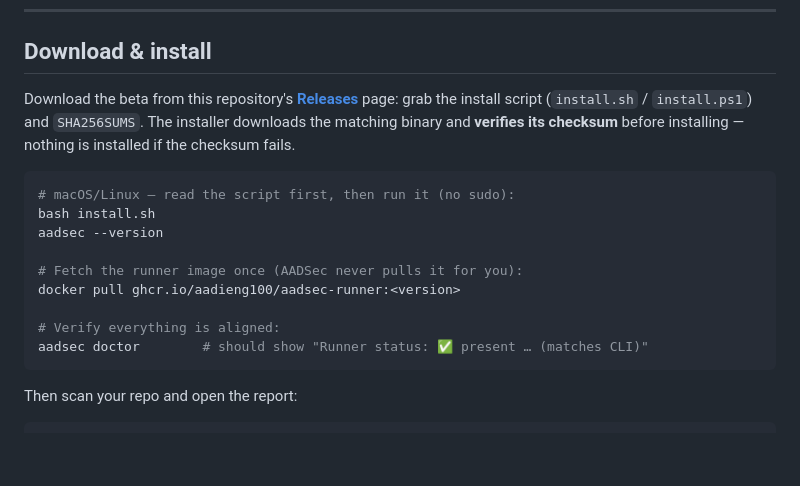
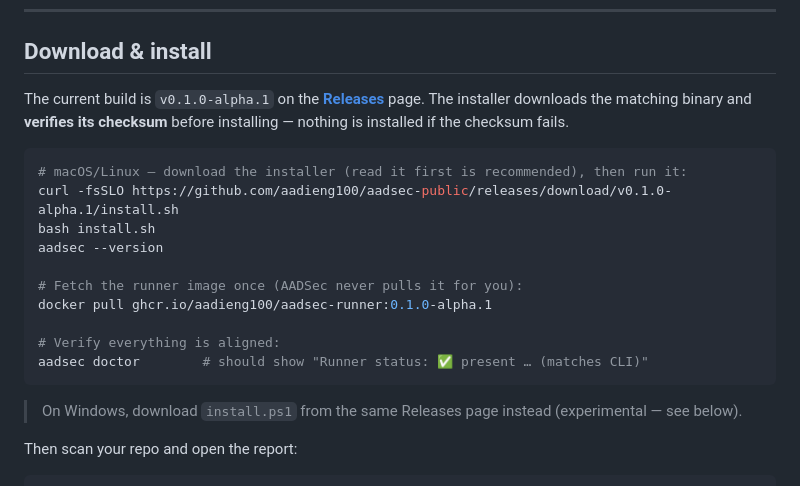
Before and after one commit to aadieng100/aadsec-public, a Markdown page: docs/BETA.md, the part around the change. Drawn GitHub-style; blank space fills up the shorter version.

````diff
--- a/docs/BETA.md
+++ b/docs/BETA.md
@@ -55,22 +55,25 @@ open-source scanners, prioritizes the results, and produces a readable report.
 
 ## Download & install
 
-Download the beta from this repository's [**Releases**](../../releases)
-page: grab the install script (`install.sh` / `install.ps1`) and `SHA256SUMS`.
+The current build is `v0.1.0-alpha.1` on the [**Releases**](../../releases) page.
 The installer downloads the matching binary and **verifies its checksum** before
 installing — nothing is installed if the checksum fails.
 
 ```bash
-# macOS/Linux — read the script first, then run it (no sudo):
+# macOS/Linux — download the installer (read it first is recommended), then run it:
+curl -fsSLO https://github.com/aadieng100/aadsec-public/releases/download/v0.1.0-alpha.1/install.sh
 bash install.sh
 aadsec --version
 
 # Fetch the runner image once (AADSec never pulls it for you):
-docker pull ghcr.io/aadieng100/aadsec-runner:<version>
+docker pull ghcr.io/aadieng100/aadsec-runner:0.1.0-alpha.1
 
 # Verify everything is aligned:
 aadsec doctor        # should show "Runner status: ✅ present … (matches CLI)"
 ```
+
+> On Windows, download `install.ps1` from the same Releases page instead
+> (experimental — see below).
 
 Then scan your repo and open the report:
 
````
Also changed, not shown: README.md (+19 -22 lines).
